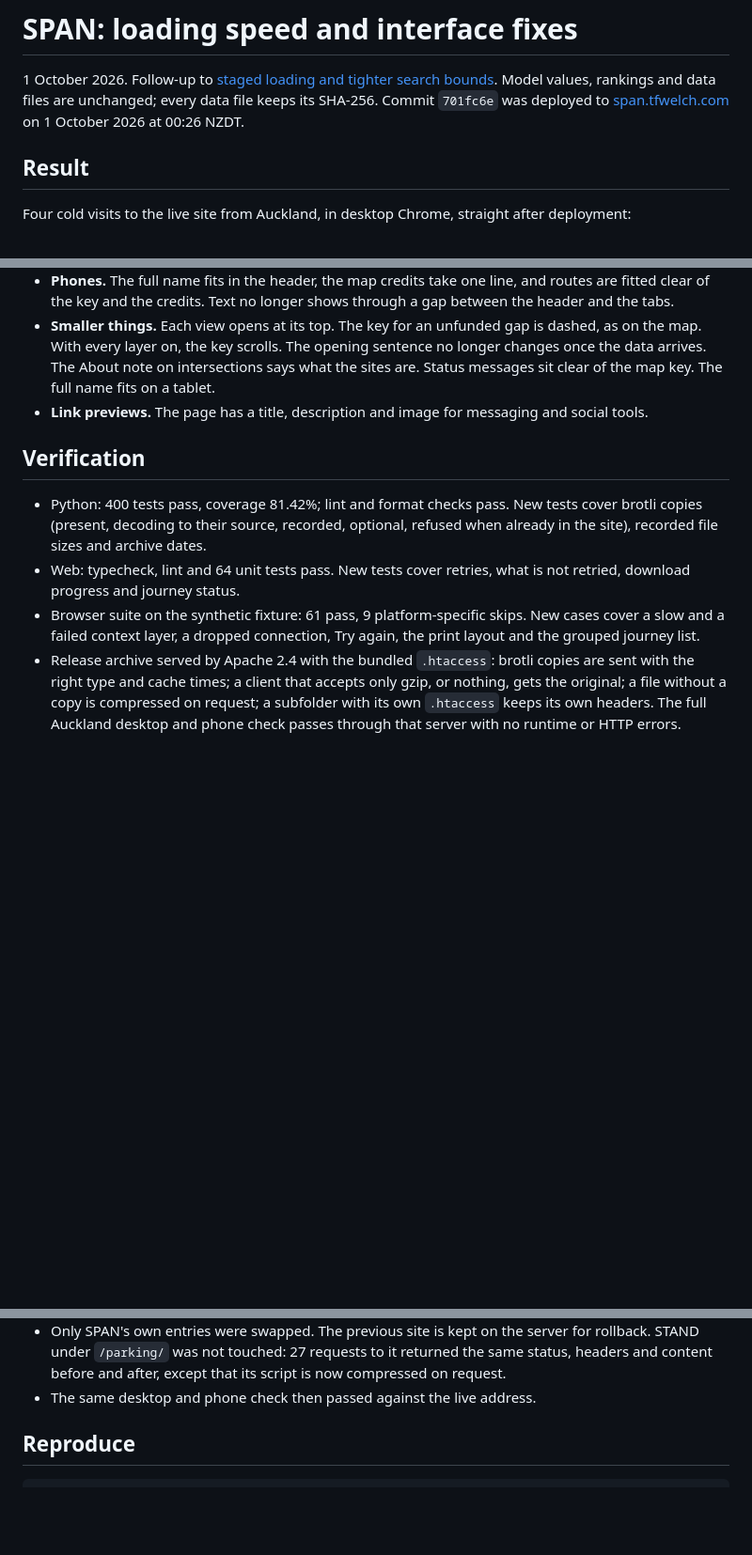
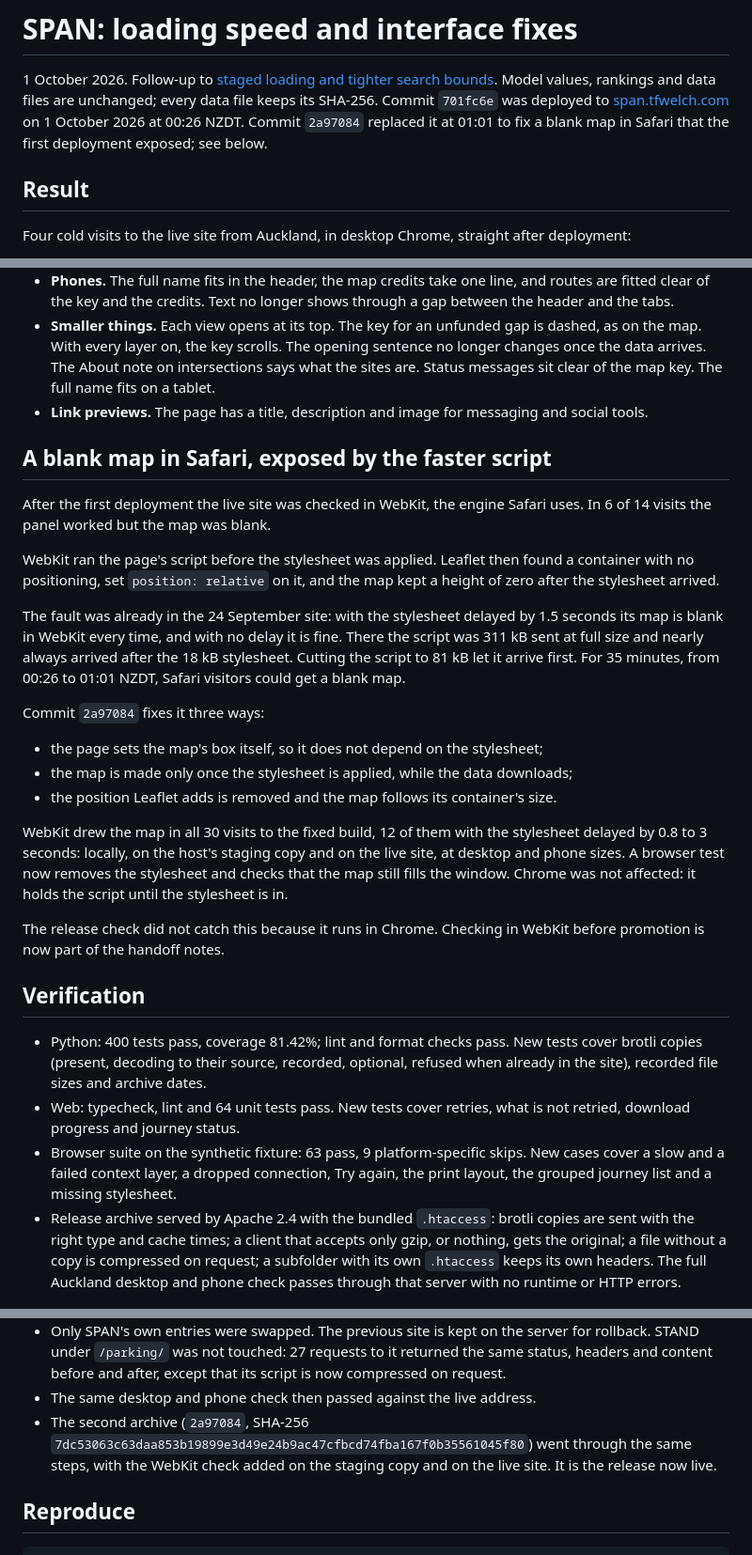
Before and after one commit to squirmen/auckland-cycling-investment-workbench, a Markdown page: documentation/audit/span-loading-and-interface-2026-10-01.md, 3 parts joined by grey strips. Shown at 94% size. Drawn GitHub-style; blank space fills up the shorter version.

Commit message:
Record the Safari blank-map fault and the second deployment
The first deployment let the script arrive before the stylesheet in WebKit, which left the map at zero height in 6 of 14 visits. 2a97084 fixed it 35 minutes later. The handoff notes now ask for a Safari or WebKit check before promotion.

```diff
--- a/documentation/audit/span-loading-and-interface-2026-10-01.md
+++ b/documentation/audit/span-loading-and-interface-2026-10-01.md
@@ -4,7 +4,8 @@
 [staged loading and tighter search bounds](span-staged-loading-and-stress-bounds-2026-09-26.md).
 Model values, rankings and data files are unchanged; every data file keeps its
 SHA-256. Commit `701fc6e` was deployed to [span.tfwelch.com](https://span.tfwelch.com)
-on 1 October 2026 at 00:26 NZDT.
+on 1 October 2026 at 00:26 NZDT. Commit `2a97084` replaced it at 01:01 to fix a
+blank map in Safari that the first deployment exposed; see below.
 
 ## Result
 
@@ -139,6 +140,36 @@ without changing what the views show.
 - **Link previews.** The page has a title, description and image for messaging
   and social tools.
 
+## A blank map in Safari, exposed by the faster script
+
+After the first deployment the live site was checked in WebKit, the engine
+Safari uses. In 6 of 14 visits the panel worked but the map was blank.
+
+WebKit ran the page's script before the stylesheet was applied. Leaflet then
+found a container with no positioning, set `position: relative` on it, and the
+map kept a height of zero after the stylesheet arrived.
+
+The fault was already in the 24 September site: with the stylesheet delayed by
+1.5 seconds its map is blank in WebKit every time, and with no delay it is
+fine. There the script was 311 kB sent at full size and nearly always arrived
+after the 18 kB stylesheet. Cutting the script to 81 kB let it arrive first.
+For 35 minutes, from 00:26 to 01:01 NZDT, Safari visitors could get a blank map.
+
+Commit `2a97084` fixes it three ways:
+
+- the page sets the map's box itself, so it does not depend on the stylesheet;
+- the map is made only once the stylesheet is applied, while the data downloads;
+- the position Leaflet adds is removed and the map follows its container's size.
+
+WebKit drew the map in all 30 visits to the fixed build, 12 of them with the
+stylesheet delayed by 0.8 to 3 seconds: locally, on the host's staging copy and
+on the live site, at desktop and phone sizes. A browser test now removes the
+stylesheet and checks that the map still fills the window. Chrome was not
+affected: it holds the script until the stylesheet is in.
+
+The release check did not catch this because it runs in Chrome. Checking in
+WebKit before promotion is now part of the handoff notes.
+
 ## Verification
 
 - Python: 400 tests pass, coverage 81.42%; lint and format checks pass. New
@@ -147,9 +178,10 @@ without changing what the views show.
   dates.
 - Web: typecheck, lint and 64 unit tests pass. New tests cover retries, what is
   not retried, download progress and journey status.
-- Browser suite on the synthetic fixture: 61 pass, 9 platform-specific skips.
+- Browser suite on the synthetic fixture: 63 pass, 9 platform-specific skips.
   New cases cover a slow and a failed context layer, a dropped connection,
-  Try again, the print layout and the grouped journey list.
+  Try again, the print layout, the grouped journey list and a missing
+  stylesheet.
 - Release archive served by Apache 2.4 with the bundled `.htaccess`: brotli
   copies are sent with the right type and cache times; a client that accepts
   only gzip, or nothing, gets the original; a file without a copy is
@@ -171,6 +203,10 @@ without changing what the views show.
   returned the same status, headers and content before and after, except that
   its script is now compressed on request.
 - The same desktop and phone check then passed against the live address.
+- The second archive (`2a97084`, SHA-256
+  `7dc53063c63daa853b19899e3d49e24b9ac47cfbcd74fba167f0b35561045f80`) went through
+  the same steps, with the WebKit check added on the staging copy and on the
+  live site. It is the release now live.
 
 ## Reproduce
 
```
Also changed, not shown: documentation/README.md (+1 -1 lines), documentation/research/span-effective-network.md (+4 -1 lines).
